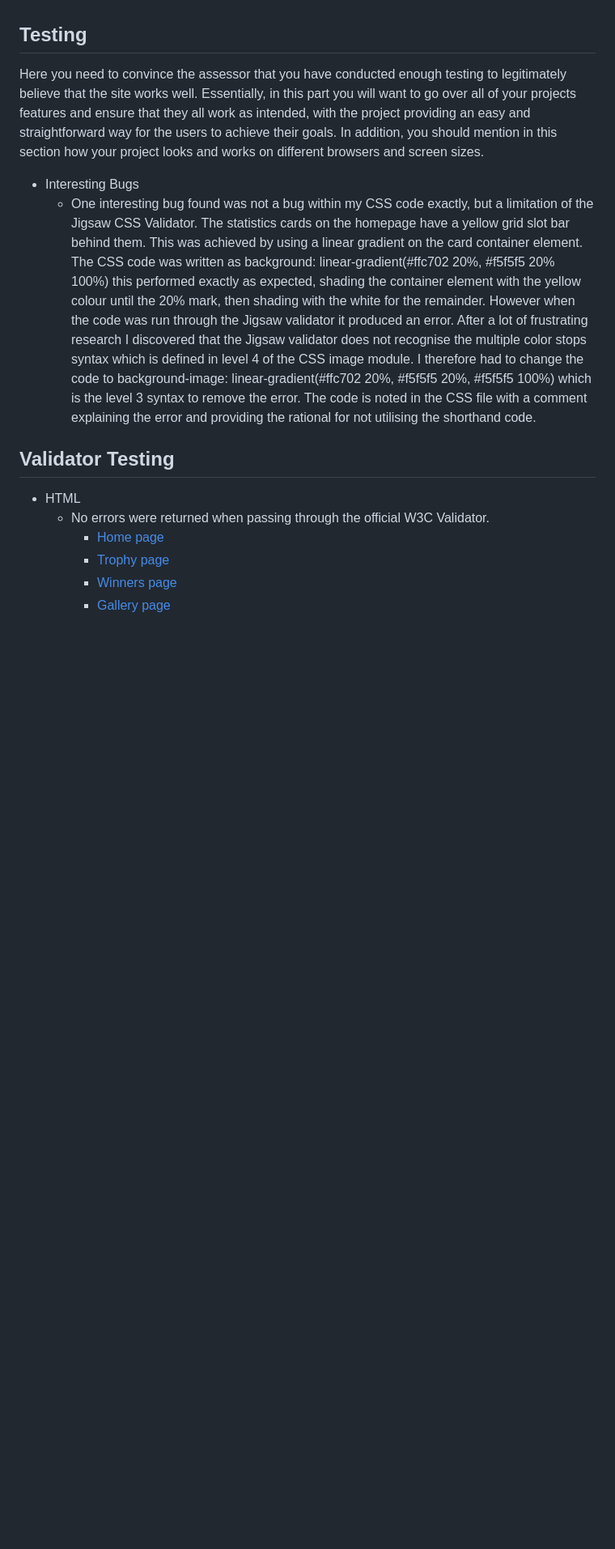
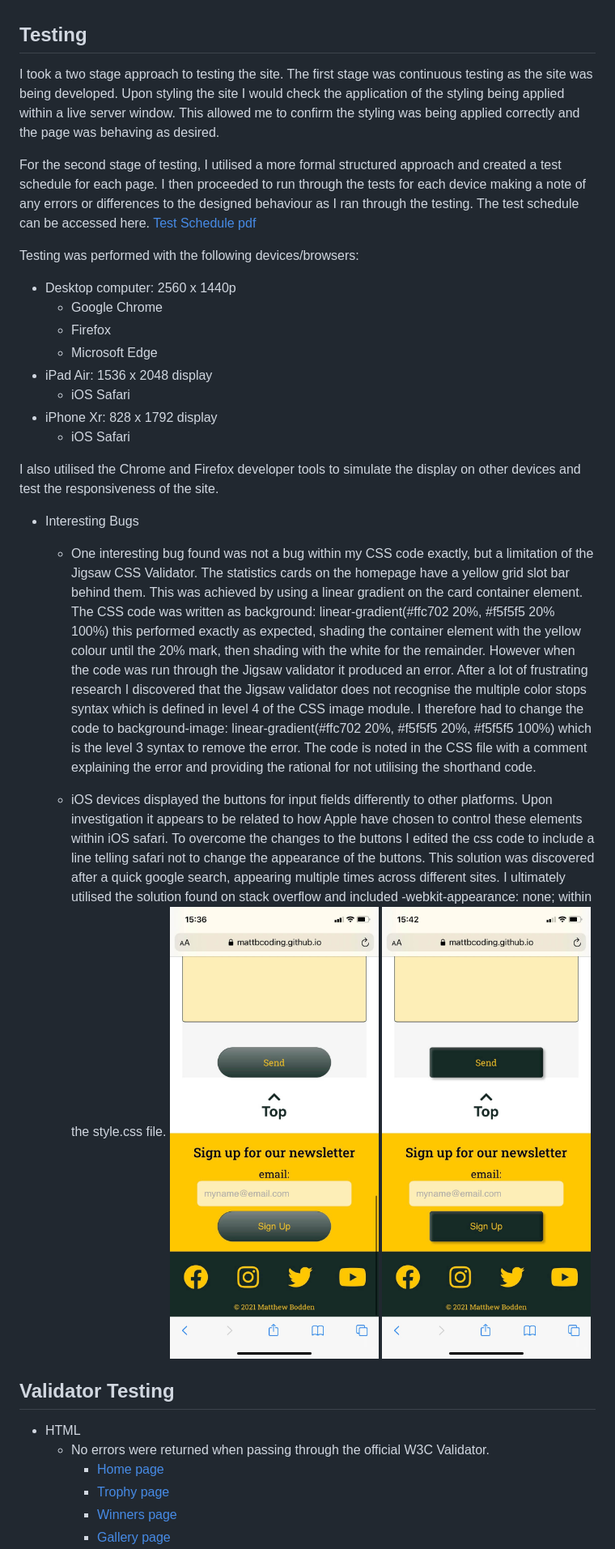
Before and after one commit to MattBCoding/leinster-trophy, a Markdown page: README.md, the part around the change. Shown: that part at 81% size. Drawn GitHub-style; pictures changed too: assets/media/fix-ios-buttons.jpg (added), assets/media/ios-changes-buttons.jpg (added); blank space fills up the shorter version.

Commit message:
Add ios bug report to readme

```diff
--- a/README.md
+++ b/README.md
@@ -168,10 +168,27 @@ In this section go over the different parts of the project, and describe each in
   * Unfortunately at this time the technology limitations of HTML and CSS only do not allow this to be implemented.
 
 ## Testing
-Here you need to convince the assessor that you have conducted enough testing to legitimately believe that the site works well. Essentially, in this part you will want to go over all of your projects features and ensure that they all work as intended, with the project providing an easy and straightforward way for the users to achieve their goals. In addition, you should mention in this section how your project looks and works on different browsers and screen sizes.
+I took a two stage approach to testing the site. The first stage was continuous testing as the site was being developed. Upon styling the site I would check the application of the styling being applied within a live server window. This allowed me to confirm the styling was being applied correctly and the page was behaving as desired.
+
+For the second stage of testing, I utilised a more formal structured approach and created a test schedule for each page. I then proceeded to run through the tests for each device making a note of any errors or differences to the designed behaviour as I ran through the testing. The test schedule can be accessed here. [Test Schedule pdf](/assets/documents/testingitems.pdf)
+
+Testing was performed with the following devices/browsers:
+  * Desktop computer: 2560 x 1440p
+    * Google Chrome
+    * Firefox
+    * Microsoft Edge
+  * iPad Air: 1536 x 2048 display
+    * iOS Safari
+  * iPhone Xr: 828 x 1792 display
+    * iOS Safari
+
+I also utilised the Chrome and Firefox developer tools to simulate the display on other devices and test the responsiveness of the site.
 
 * Interesting Bugs
   * One interesting bug found was not a bug within my CSS code exactly, but a limitation of the Jigsaw CSS Validator. The statistics cards on the homepage have a yellow grid slot bar behind them. This was achieved by using a linear gradient on the card container element. The CSS code was written as background: linear-gradient(#ffc702 20%, #f5f5f5 20% 100%) this performed exactly as expected, shading the container element with the yellow colour until the 20% mark, then shading with the white for the remainder. However when the code was run through the Jigsaw validator it produced an error. After a lot of frustrating research I discovered that the Jigsaw validator does not recognise the multiple color stops syntax which is defined in level 4 of the CSS image module. I therefore had to change the code to background-image: linear-gradient(#ffc702 20%, #f5f5f5 20%, #f5f5f5 100%) which is the level 3 syntax to remove the error. The code is noted in the CSS file with a comment explaining the error and providing the rational for not utilising the shorthand code.
+
+  * iOS devices displayed the buttons for input fields differently to other platforms. Upon investigation it appears to be related to how Apple have chosen to control these elements within iOS safari. To overcome the changes to the buttons I edited the css code to include a line telling safari not to change the appearance of the buttons. This solution was discovered after a quick google search, appearing multiple times across different sites. I ultimately utilised the solution found on stack overflow and included -webkit-appearance: none; within the style.css file.
+  ![iOS button bug](/assets/media/ios-changes-buttons.jpg) ![iOS fixed buttons](/assets/media/fix-ios-buttons.jpg)
 
 ## Validator Testing
 * HTML
```
